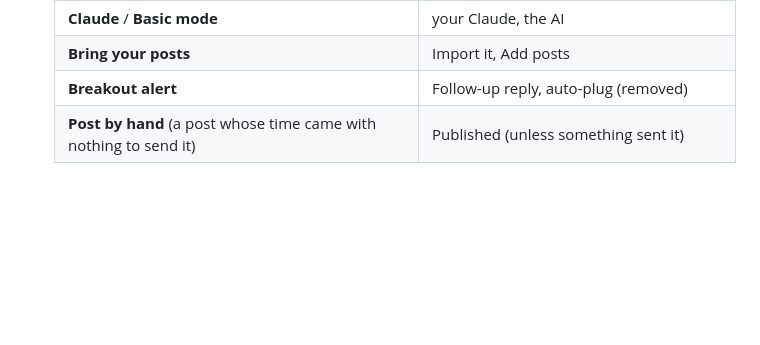
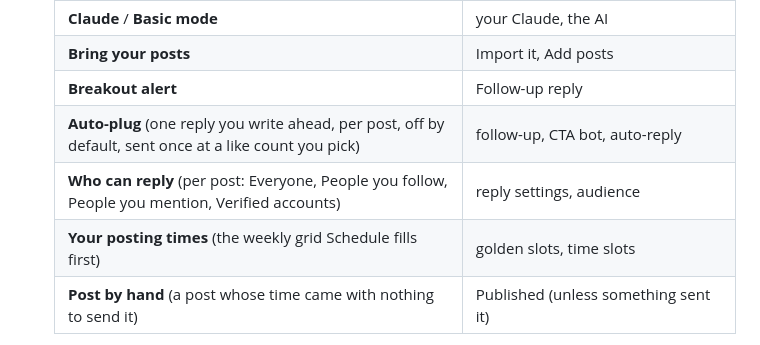
Before and after one commit to xyphre1314/xyphre1314, a Markdown page: hookworthy/DESIGN.md, the part around the change. Drawn GitHub-style; blank space fills up the shorter version.

```diff
--- a/hookworthy/DESIGN.md
+++ b/hookworthy/DESIGN.md
@@ -386,7 +386,10 @@ The account menu’s Appearance item picks Light, Dark or Match my system. Brand
   | **Delete** (drafts, ideas) | Archive, let it go, bin |
   | **Claude** / **Basic mode** | your Claude, the AI |
   | **Bring your posts** | Import it, Add posts |
-  | **Breakout alert** | Follow-up reply, auto-plug (removed) |
+  | **Breakout alert** | Follow-up reply |
+  | **Auto-plug** (one reply you write ahead, per post, off by default, sent once at a like count you pick) | follow-up, CTA bot, auto-reply |
+  | **Who can reply** (per post: Everyone, People you follow, People you mention, Verified accounts) | reply settings, audience |
+  | **Your posting times** (the weekly grid Schedule fills first) | golden slots, time slots |
   | **Post by hand** (a post whose time came with nothing to send it) | Published (unless something sent it) |
 
 - **Slots in sentences:** "Scheduled for tomorrow at 8:40 AM", never "Scheduled for Tomorrow · 8:40 AM". The "·" form is for labels and lists only.
```
Also changed, not shown: hookworthy/CRITIQUE.md (+19 -0 lines).
